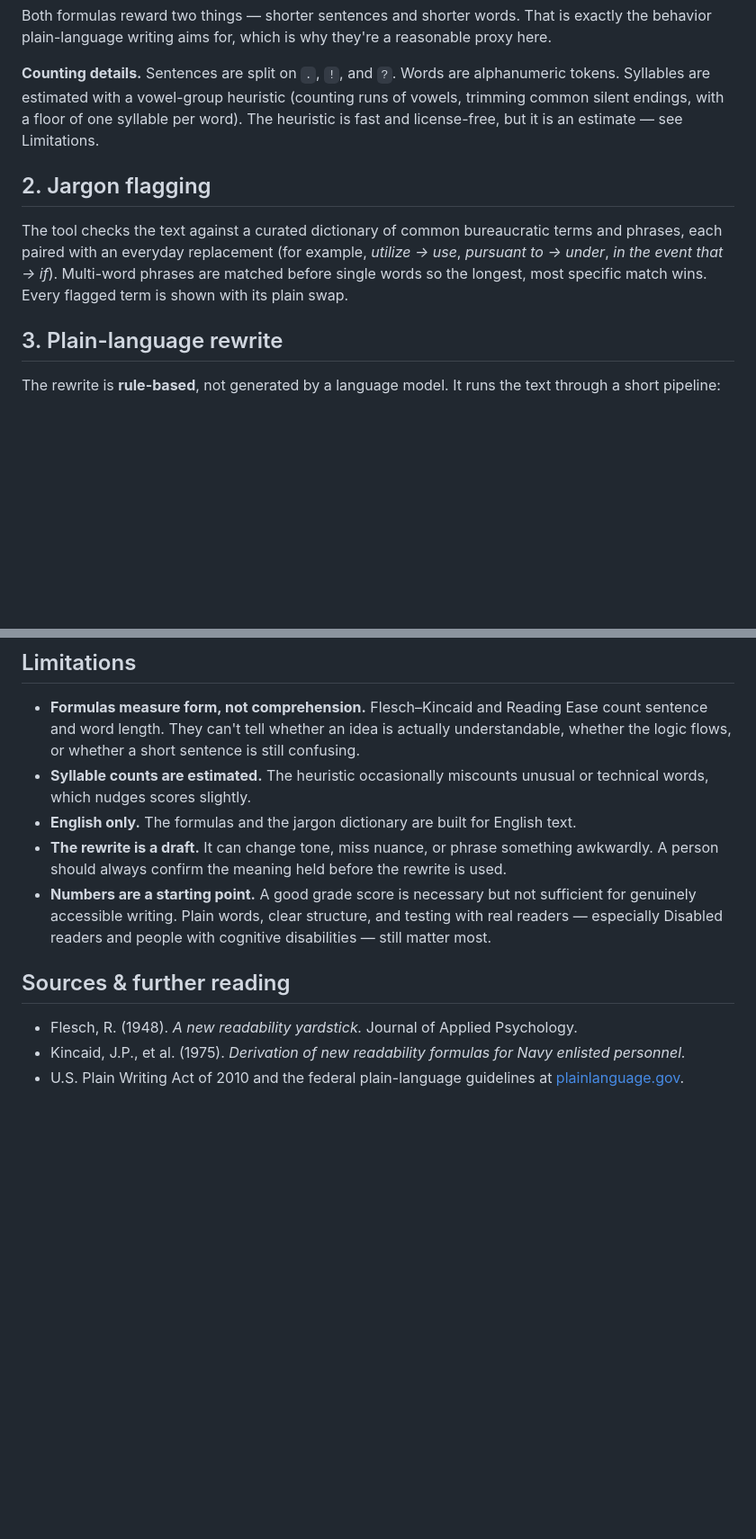
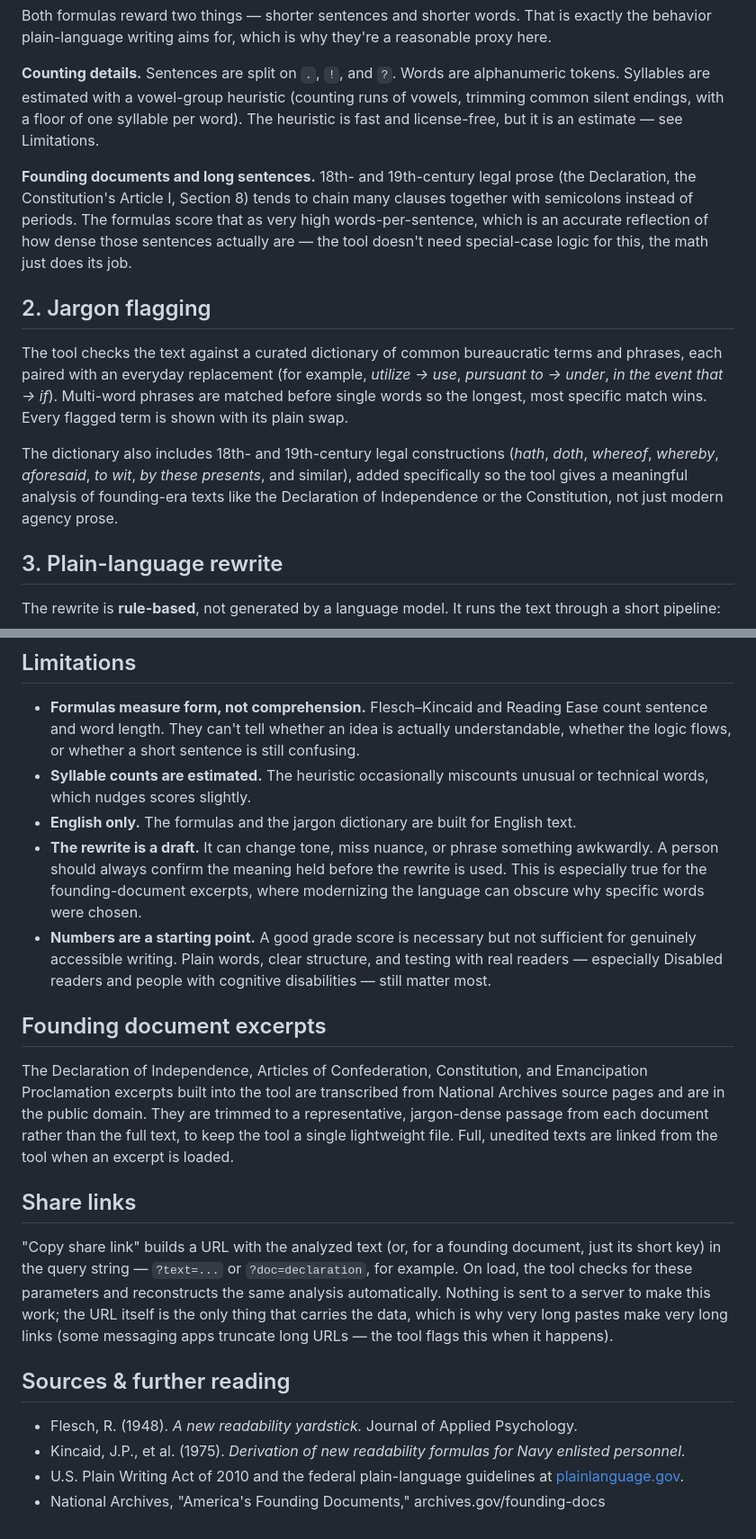
Before and after one commit to meyeringn/plainspeak-policy-explainer, a Markdown page: methodology.md, 2 parts joined by grey strips. Shown at 90% size. GitHub-like rendering; blank space fills up the shorter version.

```diff
--- a/methodology.md
+++ b/methodology.md
@@ -26,9 +26,13 @@ Both formulas reward two things — shorter sentences and shorter words. That is
 
 **Counting details.** Sentences are split on `.`, `!`, and `?`. Words are alphanumeric tokens. Syllables are estimated with a vowel-group heuristic (counting runs of vowels, trimming common silent endings, with a floor of one syllable per word). The heuristic is fast and license-free, but it is an estimate — see Limitations.
 
+**Founding documents and long sentences.** 18th- and 19th-century legal prose (the Declaration, the Constitution's Article I, Section 8) tends to chain many clauses together with semicolons instead of periods. The formulas score that as very high words-per-sentence, which is an accurate reflection of how dense those sentences actually are — the tool doesn't need special-case logic for this, the math just does its job.
+
 ## 2. Jargon flagging
 
 The tool checks the text against a curated dictionary of common bureaucratic terms and phrases, each paired with an everyday replacement (for example, *utilize → use*, *pursuant to → under*, *in the event that → if*). Multi-word phrases are matched before single words so the longest, most specific match wins. Every flagged term is shown with its plain swap.
+
+The dictionary also includes 18th- and 19th-century legal constructions (*hath*, *doth*, *whereof*, *whereby*, *aforesaid*, *to wit*, *by these presents*, and similar), added specifically so the tool gives a meaningful analysis of founding-era texts like the Declaration of Independence or the Constitution, not just modern agency prose.
 
 ## 3. Plain-language rewrite
 
@@ -59,11 +65,20 @@ This framing reflects a widely cited finding in adult-literacy research: a large
 - **Formulas measure form, not comprehension.** Flesch–Kincaid and Reading Ease count sentence and word length. They can't tell whether an idea is actually understandable, whether the logic flows, or whether a short sentence is still confusing.
 - **Syllable counts are estimated.** The heuristic occasionally miscounts unusual or technical words, which nudges scores slightly.
 - **English only.** The formulas and the jargon dictionary are built for English text.
-- **The rewrite is a draft.** It can change tone, miss nuance, or phrase something awkwardly. A person should always confirm the meaning held before the rewrite is used.
+- **The rewrite is a draft.** It can change tone, miss nuance, or phrase something awkwardly. A person should always confirm the meaning held before the rewrite is used. This is especially true for the founding-document excerpts, where modernizing the language can obscure why specific words were chosen.
 - **Numbers are a starting point.** A good grade score is necessary but not sufficient for genuinely accessible writing. Plain words, clear structure, and testing with real readers — especially Disabled readers and people with cognitive disabilities — still matter most.
+
+## Founding document excerpts
+
+The Declaration of Independence, Articles of Confederation, Constitution, and Emancipation Proclamation excerpts built into the tool are transcribed from National Archives source pages and are in the public domain. They are trimmed to a representative, jargon-dense passage from each document rather than the full text, to keep the tool a single lightweight file. Full, unedited texts are linked from the tool when an excerpt is loaded.
+
+## Share links
+
+"Copy share link" builds a URL with the analyzed text (or, for a founding document, just its short key) in the query string — `?text=...` or `?doc=declaration`, for example. On load, the tool checks for these parameters and reconstructs the same analysis automatically. Nothing is sent to a server to make this work; the URL itself is the only thing that carries the data, which is why very long pastes make very long links (some messaging apps truncate long URLs — the tool flags this when it happens).
 
 ## Sources & further reading
 
 - Flesch, R. (1948). *A new readability yardstick.* Journal of Applied Psychology.
 - Kincaid, J.P., et al. (1975). *Derivation of new readability formulas for Navy enlisted personnel.*
 - U.S. Plain Writing Act of 2010 and the federal plain-language guidelines at [plainlanguage.gov](https://www.plainlanguage.gov/).
+- National Archives, "America's Founding Documents," archives.gov/founding-docs
```
Also changed, not shown: other parts of methodology.md (+2 -0 lines).
